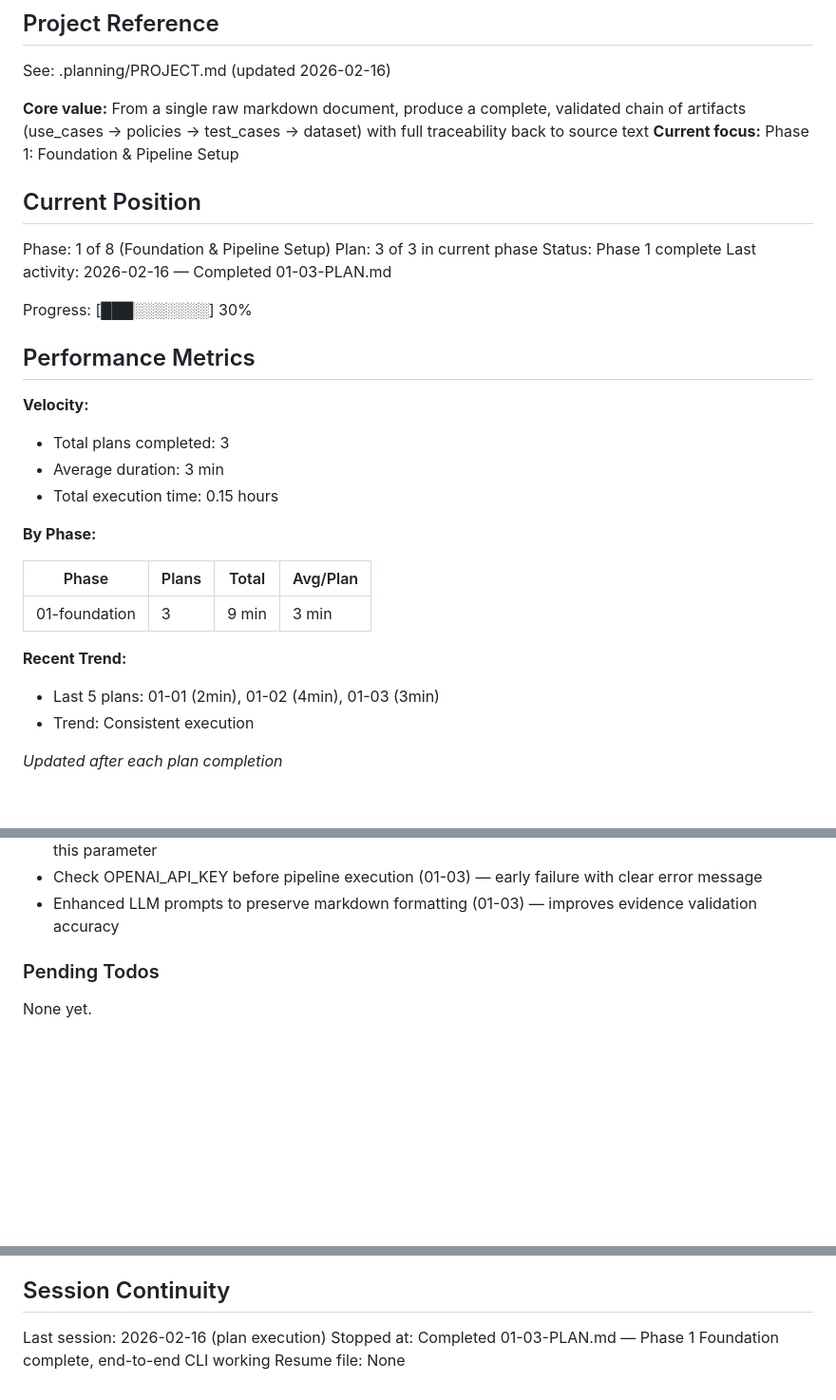
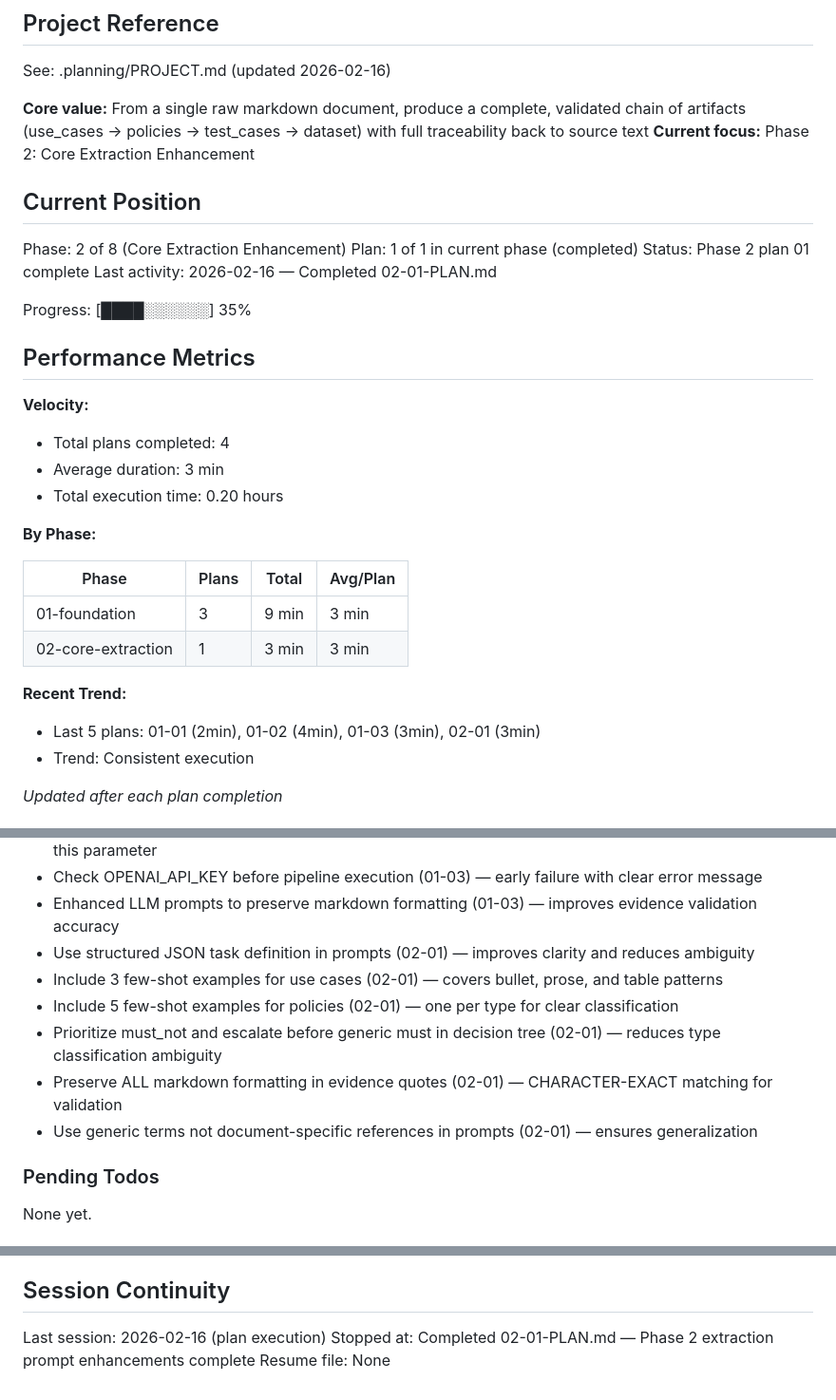
Before and after one commit to galizhan/vibe-coding-test, a Markdown page: .planning/STATE.md, 3 parts joined by grey strips. Shown at 95% size. Drawn GitHub-style; blank space fills up the shorter version.

Commit message:
docs(02-core-extraction-01): complete enhanced extraction prompts plan
- Created 02-01-SUMMARY.md documenting prompt enhancements
- Updated STATE.md: Phase 2 Plan 1 complete, 6 new decisions recorded
- Enhanced use case and policy extractors with structured prompts
- Added few-shot examples and decision tree classification

```diff
--- a/.planning/STATE.md
+++ b/.planning/STATE.md
@@ -5,32 +5,33 @@
 See: .planning/PROJECT.md (updated 2026-02-16)
 
 **Core value:** From a single raw markdown document, produce a complete, validated chain of artifacts (use_cases → policies → test_cases → dataset) with full traceability back to source text
-**Current focus:** Phase 1: Foundation & Pipeline Setup
+**Current focus:** Phase 2: Core Extraction Enhancement
 
 ## Current Position
 
-Phase: 1 of 8 (Foundation & Pipeline Setup)
-Plan: 3 of 3 in current phase
-Status: Phase 1 complete
-Last activity: 2026-02-16 — Completed 01-03-PLAN.md
+Phase: 2 of 8 (Core Extraction Enhancement)
+Plan: 1 of 1 in current phase (completed)
+Status: Phase 2 plan 01 complete
+Last activity: 2026-02-16 — Completed 02-01-PLAN.md
 
-Progress: [███░░░░░░░] 30%
+Progress: [████░░░░░░] 35%
 
 ## Performance Metrics
 
 **Velocity:**
-- Total plans completed: 3
+- Total plans completed: 4
 - Average duration: 3 min
-- Total execution time: 0.15 hours
+- Total execution time: 0.20 hours
 
 **By Phase:**
 
 | Phase | Plans | Total | Avg/Plan |
 |-------|-------|-------|----------|
 | 01-foundation | 3 | 9 min | 3 min |
+| 02-core-extraction | 1 | 3 min | 3 min |
 
 **Recent Trend:**
-- Last 5 plans: 01-01 (2min), 01-02 (4min), 01-03 (3min)
+- Last 5 plans: 01-01 (2min), 01-02 (4min), 01-03 (3min), 02-01 (3min)
 - Trend: Consistent execution
 
 *Updated after each plan completion*
@@ -58,6 +59,12 @@ Recent decisions affecting current work:
 - Use json.dumps with ensure_ascii=False for Russian text (01-03) — Pydantic v2 model_dump_json lacks this parameter
 - Check OPENAI_API_KEY before pipeline execution (01-03) — early failure with clear error message
 - Enhanced LLM prompts to preserve markdown formatting (01-03) — improves evidence validation accuracy
+- Use structured JSON task definition in prompts (02-01) — improves clarity and reduces ambiguity
+- Include 3 few-shot examples for use cases (02-01) — covers bullet, prose, and table patterns
+- Include 5 few-shot examples for policies (02-01) — one per type for clear classification
+- Prioritize must_not and escalate before generic must in decision tree (02-01) — reduces type classification ambiguity
+- Preserve ALL markdown formatting in evidence quotes (02-01) — CHARACTER-EXACT matching for validation
+- Use generic terms not document-specific references in prompts (02-01) — ensures generalization
 
 ### Pending Todos
 
@@ -74,5 +81,5 @@ None yet.
 ## Session Continuity
 
 Last session: 2026-02-16 (plan execution)
-Stopped at: Completed 01-03-PLAN.md — Phase 1 Foundation complete, end-to-end CLI working
+Stopped at: Completed 02-01-PLAN.md — Phase 2 extraction prompt enhancements complete
 Resume file: None
```
Also changed, not shown: 1 other file.
